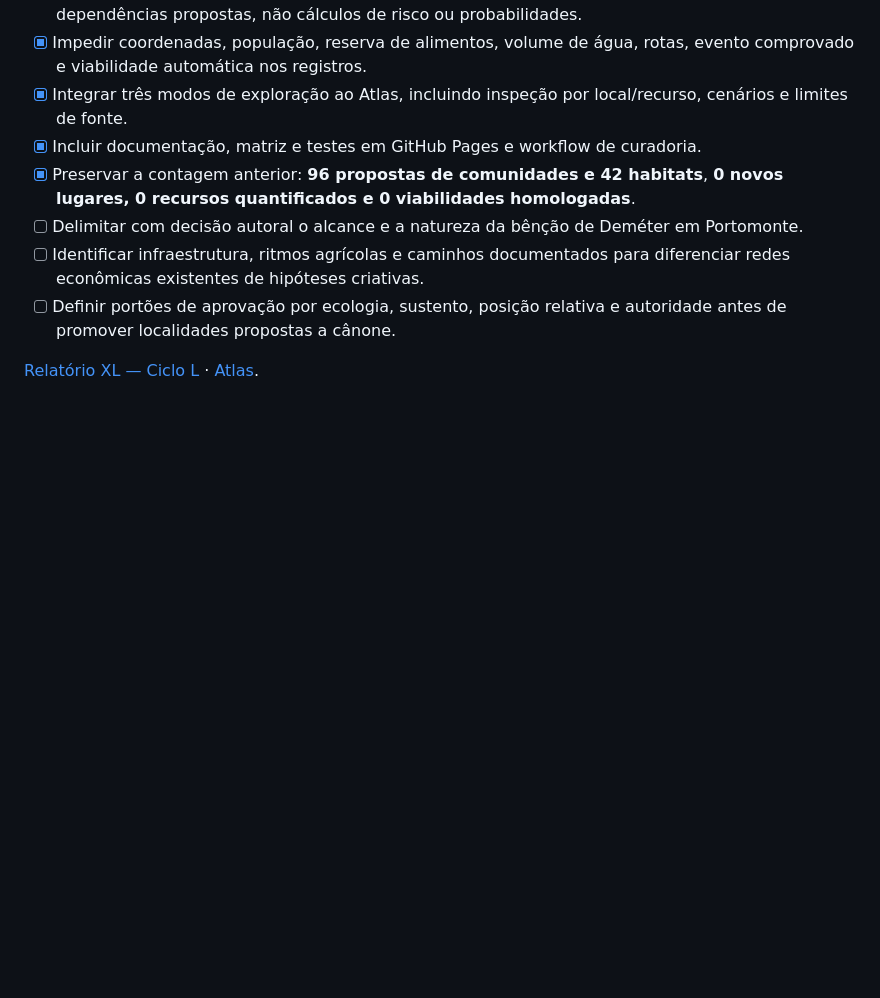
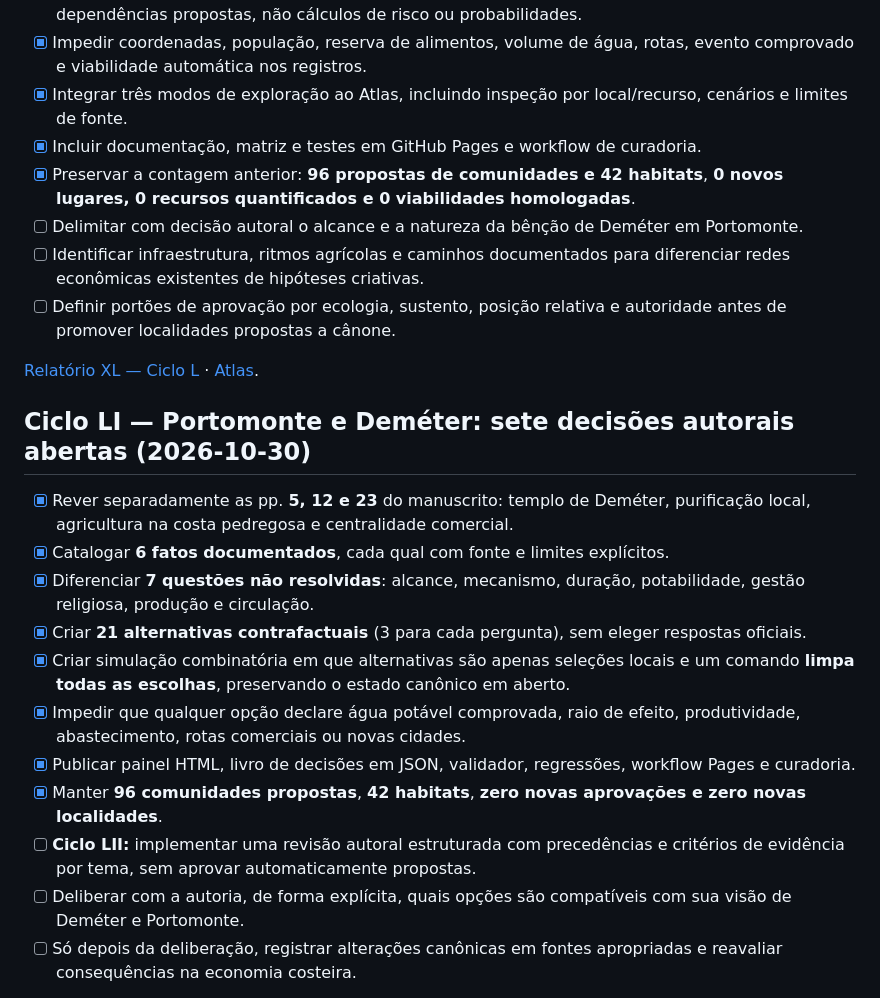
Before and after one commit to pedromaintenance/monstros-carcaca, a Markdown page: ROADMAP.md, the part around one of its changes. Drawn GitHub-style; blank space fills up the shorter version.

Commit message:
docs(atlas): registrar Ciclo LI de decisões autorais e próxima revisão

```diff
--- a/ROADMAP.md
+++ b/ROADMAP.md
@@ -945,3 +945,18 @@ A camada XLVIII continua como fotografia da auditoria após os quatro primeiros
 - [ ] Definir portões de aprovação por ecologia, sustento, posição relativa e autoridade antes de promover localidades propostas a cânone.
 
 [Relatório XL — Ciclo L](docs/ATLAS_VIABILIDADE_COSTA_CICLO50.md) · [Atlas](https://pedromaintenance.github.io/monstros-carcaca/atlas/#coastMaterialViability).
+
+## Ciclo LI — Portomonte e Deméter: sete decisões autorais abertas (2026-10-30)
+
+- [x] Rever separadamente as pp. **5, 12 e 23** do manuscrito: templo de Deméter, purificação local, agricultura na costa pedregosa e centralidade comercial.
+- [x] Catalogar **6 fatos documentados**, cada qual com fonte e limites explícitos.
+- [x] Diferenciar **7 questões não resolvidas**: alcance, mecanismo, duração, potabilidade, gestão religiosa, produção e circulação.
+- [x] Criar **21 alternativas contrafactuais** (3 para cada pergunta), sem eleger respostas oficiais.
+- [x] Criar simulação combinatória em que alternativas são apenas seleções locais e um comando **limpa todas as escolhas**, preservando o estado canônico em aberto.
+- [x] Impedir que qualquer opção declare água potável comprovada, raio de efeito, produtividade, abastecimento, rotas comerciais ou novas cidades.
+- [x] Publicar painel HTML, livro de decisões em JSON, validador, regressões, workflow Pages e curadoria.
+- [x] Manter **96 comunidades propostas**, **42 habitats**, **zero novas aprovações e zero novas localidades**.
+- [ ] **Ciclo LII:** implementar uma revisão autoral estruturada com precedências e critérios de evidência por tema, sem aprovar automaticamente propostas.
+- [ ] Deliberar com a autoria, de forma explícita, quais opções são compatíveis com sua visão de Deméter e Portomonte.
+- [ ] Só depois da deliberação, registrar alterações canônicas em fontes apropriadas e reavaliar consequências na economia costeira.
+
```
Also changed, not shown: other parts of ROADMAP.md (+1 -0 lines).
